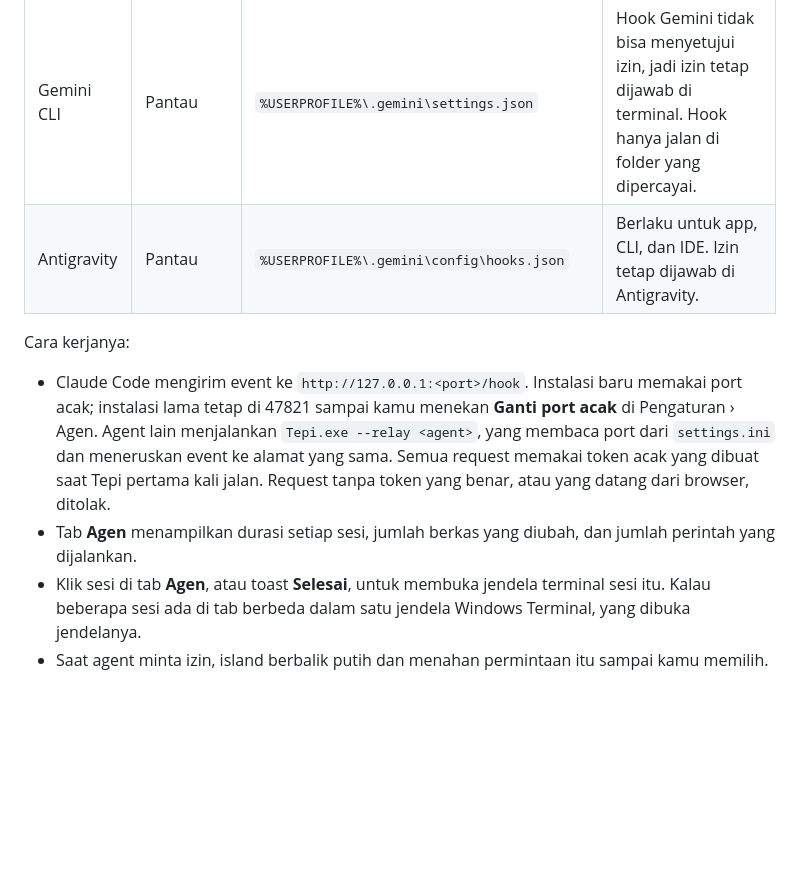
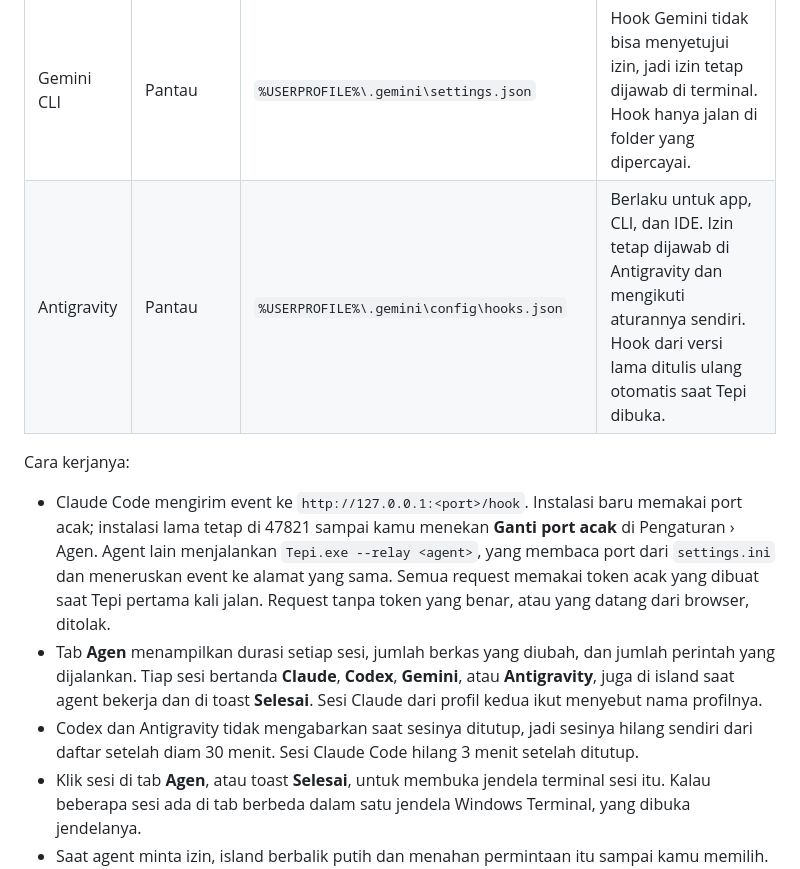
Before and after one commit to odlaver/tepi, a Markdown page: docs/agen.md, the part around the change. Rendered like a GitHub page; blank space fills up the shorter version.

```diff
--- a/docs/agen.md
+++ b/docs/agen.md
@@ -16,12 +16,13 @@ Klik nama yang sama sekali lagi untuk melepasnya. Sebelum mengubah berkas, Tepi
 | Claude Code | Pantau, izinkan, tolak | `settings.json` di setiap profil (`%USERPROFILE%\.claude` dan `%USERPROFILE%\.claude-*`) | |
 | Codex | Pantau, izinkan, tolak | `%USERPROFILE%\.codex\hooks.json` (atau `%CODEX_HOME%`) | Codex menjalankan hook baru setelah dipercayai: buka `/hooks` di Codex sekali. |
 | Gemini CLI | Pantau | `%USERPROFILE%\.gemini\settings.json` | Hook Gemini tidak bisa menyetujui izin, jadi izin tetap dijawab di terminal. Hook hanya jalan di folder yang dipercayai. |
-| Antigravity | Pantau | `%USERPROFILE%\.gemini\config\hooks.json` | Berlaku untuk app, CLI, dan IDE. Izin tetap dijawab di Antigravity. |
+| Antigravity | Pantau | `%USERPROFILE%\.gemini\config\hooks.json` | Berlaku untuk app, CLI, dan IDE. Izin tetap dijawab di Antigravity dan mengikuti aturannya sendiri. Hook dari versi lama ditulis ulang otomatis saat Tepi dibuka. |
 
 Cara kerjanya:
 
 - Claude Code mengirim event ke `http://127.0.0.1:<port>/hook`. Instalasi baru memakai port acak; instalasi lama tetap di 47821 sampai kamu menekan **Ganti port acak** di Pengaturan › Agen. Agent lain menjalankan `Tepi.exe --relay <agent>`, yang membaca port dari `settings.ini` dan meneruskan event ke alamat yang sama. Semua request memakai token acak yang dibuat saat Tepi pertama kali jalan. Request tanpa token yang benar, atau yang datang dari browser, ditolak.
-- Tab **Agen** menampilkan durasi setiap sesi, jumlah berkas yang diubah, dan jumlah perintah yang dijalankan.
+- Tab **Agen** menampilkan durasi setiap sesi, jumlah berkas yang diubah, dan jumlah perintah yang dijalankan. Tiap sesi bertanda **Claude**, **Codex**, **Gemini**, atau **Antigravity**, juga di island saat agent bekerja dan di toast **Selesai**. Sesi Claude dari profil kedua ikut menyebut nama profilnya.
+- Codex dan Antigravity tidak mengabarkan saat sesinya ditutup, jadi sesinya hilang sendiri dari daftar setelah diam 30 menit. Sesi Claude Code hilang 3 menit setelah ditutup.
 - Klik sesi di tab **Agen**, atau toast **Selesai**, untuk membuka jendela terminal sesi itu. Kalau beberapa sesi ada di tab berbeda dalam satu jendela Windows Terminal, yang dibuka jendelanya.
 - Saat agent minta izin, island berbalik putih dan menahan permintaan itu sampai kamu memilih. Kalau tidak dijawab dalam 110 detik, atau kamu memilih **Jawab di terminal**, keputusan kembali ke prompt biasa di terminal.
 - Kalau Tepi sedang tidak jalan, agent tetap bekerja seperti biasa tanpa pesan galat.
```
Also changed, not shown: README.md (+3 -2 lines).
